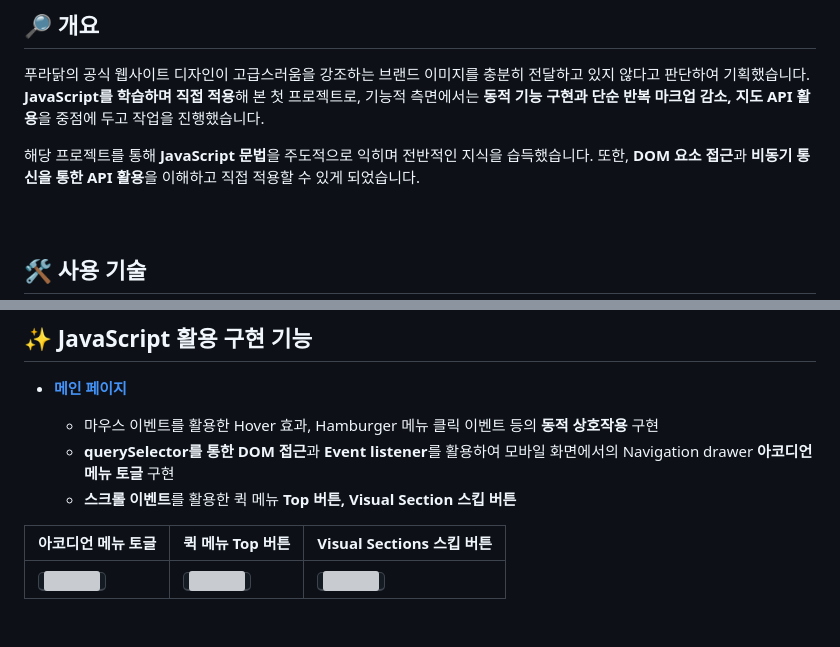
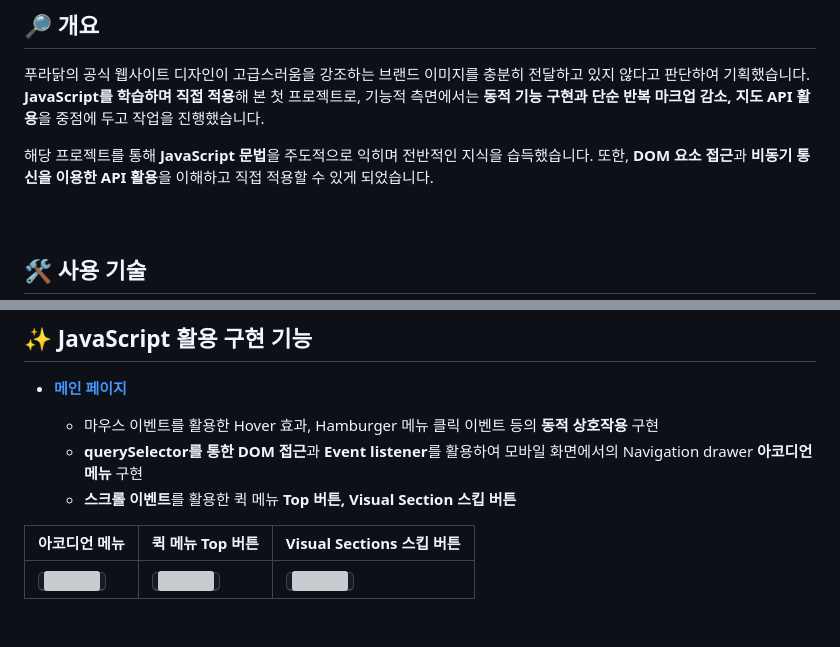
Before and after one commit to spaceyoung/Puradak, a Markdown page: README.md, 2 parts joined by grey strips. GitHub-like rendering; grey boxes are pictures that could not be loaded.

Commit message:
📝 Docs: update README.md

```diff
--- a/README.md
+++ b/README.md
@@ -25,7 +25,7 @@
 ## 🔎 개요
 푸라닭의 공식 웹사이트 디자인이 고급스러움을 강조하는 브랜드 이미지를 충분히 전달하고 있지 않다고 판단하여 기획했습니다. **JavaScript를 학습하며 직접 적용**해 본 첫 프로젝트로, 기능적 측면에서는 **동적 기능 구현과 단순 반복 마크업 감소, 지도 API 활용**을 중점에 두고 작업을 진행했습니다.
 
-해당 프로젝트를 통해 **JavaScript 문법**을 주도적으로 익히며 전반적인 지식을 습득했습니다. 또한, **DOM 요소 접근**과 **비동기 통신을 통한 API 활용**을 이해하고 직접 적용할 수 있게 되었습니다.
+해당 프로젝트를 통해 **JavaScript 문법**을 주도적으로 익히며 전반적인 지식을 습득했습니다. 또한, **DOM 요소 접근**과 **비동기 통신을 이용한 API 활용**을 이해하고 직접 적용할 수 있게 되었습니다.
 <br>
 <br>
 <br>
@@ -62,10 +62,10 @@
 - **[메인 페이지](https://spaceyoung.github.io/puradak/)**
 
   - 마우스 이벤트를 활용한 Hover 효과, Hamburger 메뉴 클릭 이벤트 등의 **동적 상호작용** 구현
-  - **querySelector를 통한 DOM 접근**과 **Event listener**를 활용하여 모바일 화면에서의 Navigation drawer **아코디언 메뉴 토글** 구현
+  - **querySelector를 통한 DOM 접근**과 **Event listener**를 활용하여 모바일 화면에서의 Navigation drawer **아코디언 메뉴** 구현
   - **스크롤 이벤트**를 활용한 퀵 메뉴 **Top 버튼, Visual Section 스킵 버튼**
 
-| 아코디언 메뉴 토글 | 퀵 메뉴 Top 버튼 | Visual Sections 스킵 버튼 |
+| 아코디언 메뉴 | 퀵 메뉴 Top 버튼 | Visual Sections 스킵 버튼 |
 |---|---|---|
 | <kbd><img src="https://github.com/spaceyoung/puradak/assets/154400292/d66ccdb5-2c99-4e03-8645-44be3346a8ed" width="200"/></kbd> | <kbd><img src="https://github.com/spaceyoung/puradak/assets/154400292/c1282201-0c6b-4816-b8fa-0834e7e05065" /></kbd> | <kbd><img src="https://github.com/spaceyoung/puradak/assets/154400292/003a99f1-6412-43dc-ad65-5baafca7a163" /></kbd> |
 <br>
```
